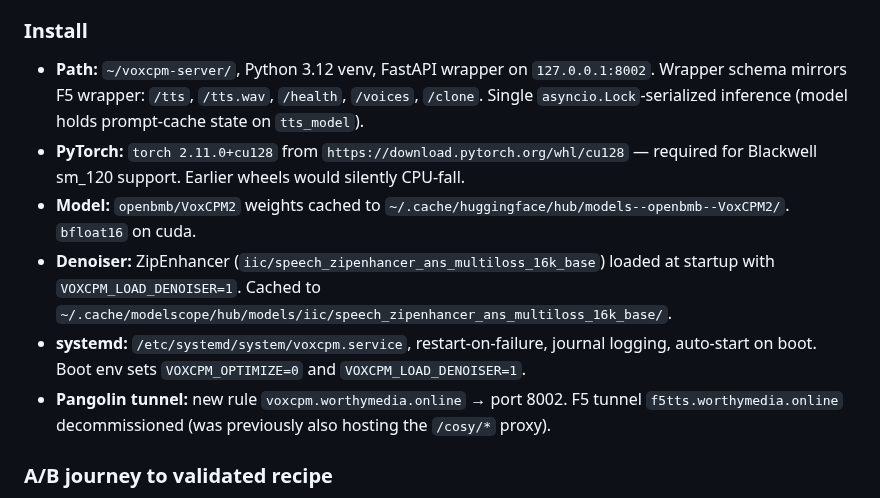
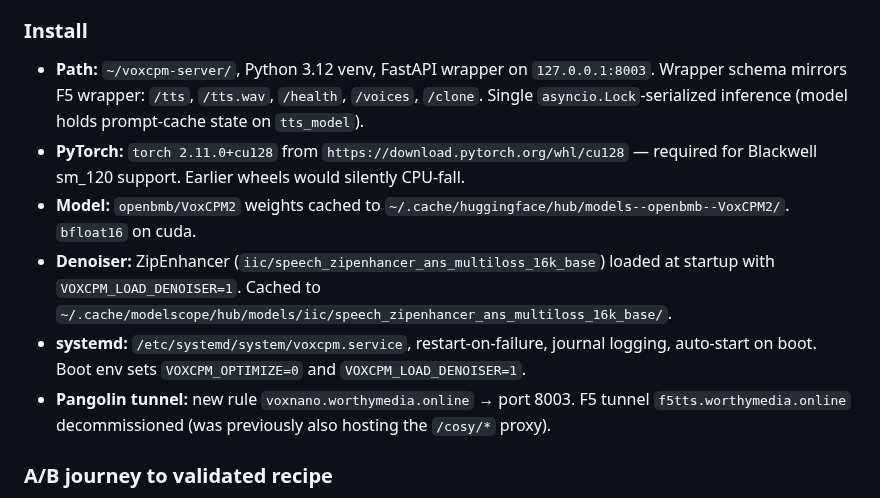
Before and after one commit to bworthy89/cleo, a Markdown page: docs/f5-tts-tuning-log.md, the part around the change. Drawn GitHub-style.

```diff
--- a/docs/f5-tts-tuning-log.md
+++ b/docs/f5-tts-tuning-log.md
@@ -442,7 +442,7 @@ languages, voice design + isolated cloning + ultimate cloning modes).
 ### Install
 
 - **Path:** `~/voxcpm-server/`, Python 3.12 venv, FastAPI wrapper on
-  `127.0.0.1:8002`. Wrapper schema mirrors F5 wrapper: `/tts`, `/tts.wav`,
+  `127.0.0.1:8003`. Wrapper schema mirrors F5 wrapper: `/tts`, `/tts.wav`,
   `/health`, `/voices`, `/clone`. Single `asyncio.Lock`-serialized inference
   (model holds prompt-cache state on `tts_model`).
 - **PyTorch:** `torch 2.11.0+cu128` from `https://download.pytorch.org/whl/cu128`
@@ -455,7 +455,7 @@ languages, voice design + isolated cloning + ultimate cloning modes).
 - **systemd:** `/etc/systemd/system/voxcpm.service`, restart-on-failure,
   journal logging, auto-start on boot. Boot env sets `VOXCPM_OPTIMIZE=0` and
   `VOXCPM_LOAD_DENOISER=1`.
-- **Pangolin tunnel:** new rule `voxcpm.worthymedia.online` → port 8002.
+- **Pangolin tunnel:** new rule `voxnano.worthymedia.online` → port 8003.
   F5 tunnel `f5tts.worthymedia.online` decommissioned (was previously also
   hosting the `/cosy/*` proxy).
 
```
Also changed, not shown: CLAUDE.md (+5 -5 lines).
